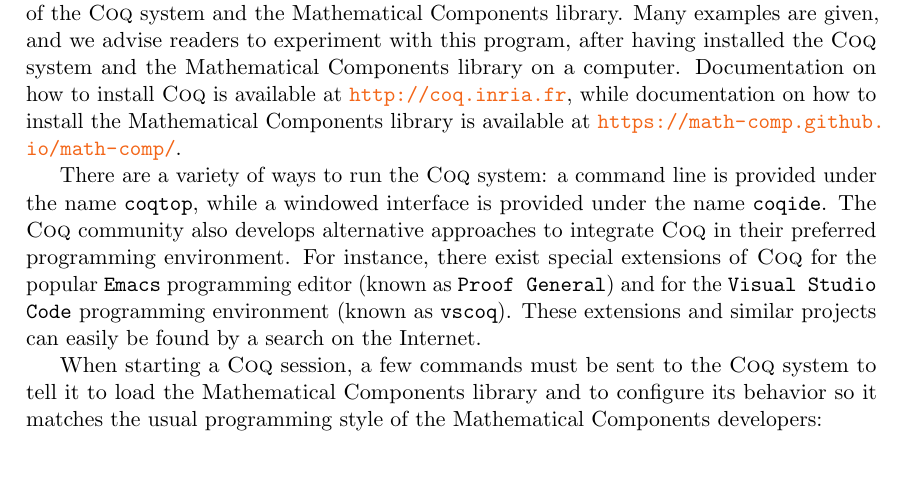
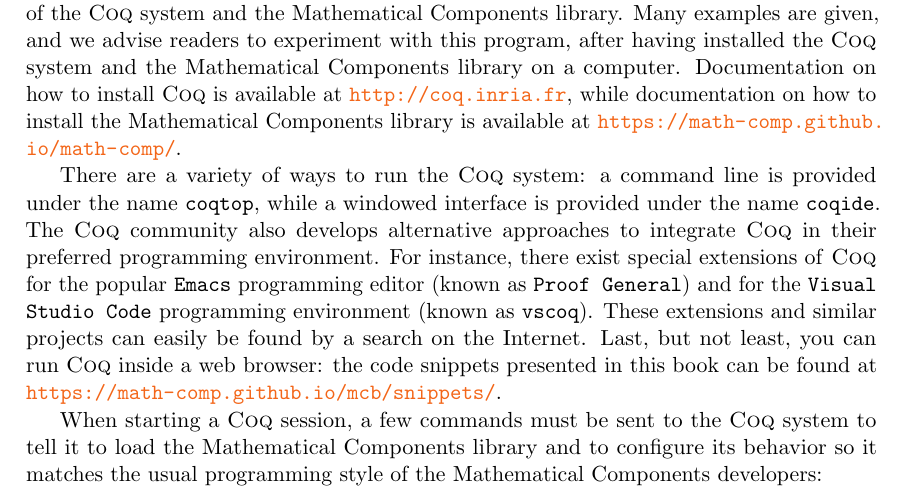
Before and after one commit to math-comp/mcb, a LaTeX thesis (tex/main.tex, which reads tex/ch0.tex): part of page 5 of 187, cut so that both start at the same text, the shorter picture padded with empty space. Compiled offline with pdfLaTeX.

Commit message:
link to snippets (fix #140)

```diff
--- a/tex/ch0.tex
+++ b/tex/ch0.tex
@@ -206,7 +206,9 @@ environment.  For instance, there exist special extensions of \Coq{} for the
 popular \texttt{Emacs} programming editor (known as \texttt{Proof General})
 and for the \texttt{Visual Studio Code} programming environment
 (known as \texttt{vscoq}).  These extensions and similar projects can easily
-be found by a search on the Internet.
+be found by a search on the Internet. Last, but not least, you can run \Coq{}
+inside a web browser: the code snippets presented in this book can be found
+at \url{https://math-comp.github.io/mcb/snippets/}.
 
 When starting a \Coq{} session, a few commands must be sent to the \Coq{}
 system to tell it to load the \mcbMC{} library and to configure its behavior
```
